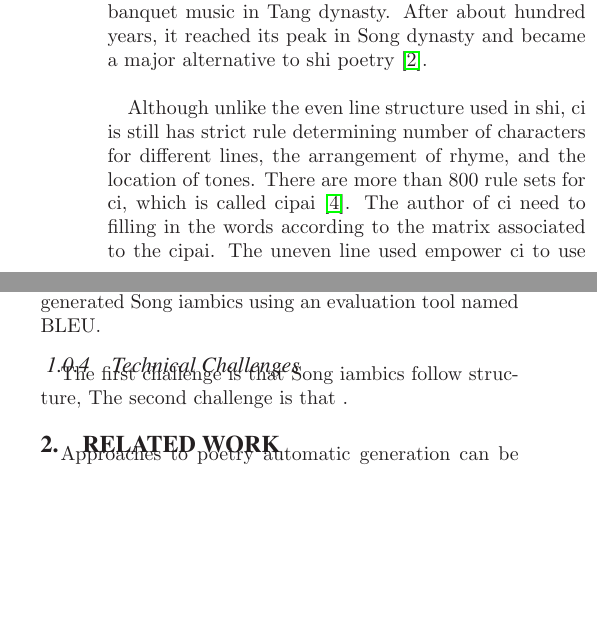
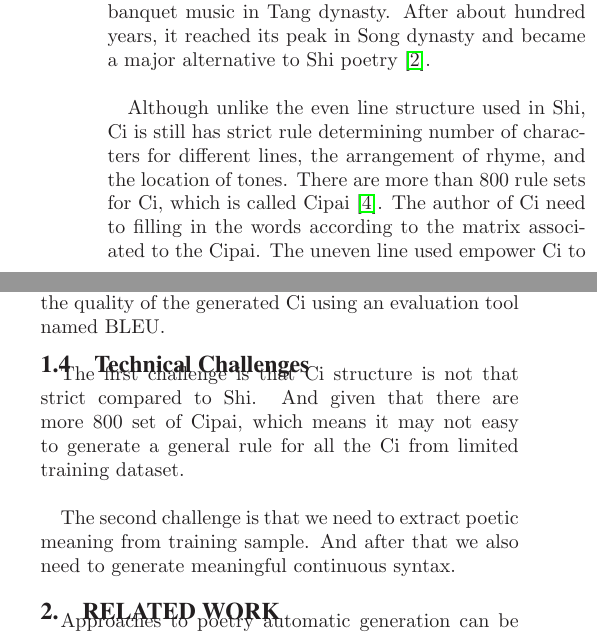
Before and after one commit to Strideradu/17spr_wang_zhu_du, a LaTeX paper (Proposal/main.tex, which reads Proposal/sections/ProblemDescription.tex): two parts of the columns of page 1 of 2, joined at a grey line, cut so that both start at the same text, the shorter picture padded with empty space. Compiled offline with LaTeX, dvips and Ghostscript.

Commit message:
Finish the technical challenge

```diff
--- a/Proposal/sections/ProblemDescription.tex
+++ b/Proposal/sections/ProblemDescription.tex
@@ -1,8 +1,8 @@
 \section{Problem Description}
-\subsubsection{Background}
-Ci is a form of poetry, arisen with the so called banquet music in Tang dynasty. After about hundred years, it reached its peak in Song dynasty and became a major alternative to shi poetry\cite{cai2008chinesepoetry}.\\
+\subsection{Background}
+Ci is a form of poetry, arisen with the so called banquet music in Tang dynasty. After about hundred years, it reached its peak in Song dynasty and became a major alternative to Shi poetry\cite{cai2008chinesepoetry}.\\
 
-Although unlike the even line structure used in shi, ci is still has strict rule determining number of characters for different lines, the arrangement of rhyme, and the location of tones. There are more than 800 rule sets for ci, which is called cipai\cite{wikici}. The author of ci need to filling in the words according to the matrix associated to the cipai. The uneven line used empower ci to use more continuous syntax that traditional shi\cite{cai2008chinesepoetry}.
-\subsubsection{Motivation}
+Although unlike the even line structure used in Shi, Ci is still has strict rule determining number of characters for different lines, the arrangement of rhyme, and the location of tones. There are more than 800 rule sets for Ci, which is called Cipai\cite{wikici}. The author of Ci need to filling in the words according to the matrix associated to the Cipai. The uneven line used empower Ci to use more continuous syntax that traditional shi\cite{cai2008chinesepoetry}.
+\subsection{Motivation}
 In this project, we propose and evaluate different approaches to automatically generate Chinese poems.
 %
@@ -27,12 +27,13 @@ the first sentence of the iambic will be generated based on the keyword inputs.
 %
 Further, the system generate following sentences based on previously-generated contexts using both RNN and SMT technique.
 %
-Finally, we evaluate the quality of the generated Song iambics using an evaluation tool named BLEU.
+Finally, we evaluate the quality of the generated Ci using an evaluation tool named BLEU.
 
-\subsubsection{Technical Challenges}
-The first challenge is that Song iambics follow structure,
+\subsection{Technical Challenges}
+The first challenge is that Ci structure is not that strict compared to Shi. And given that there are more 800 set of Cipai, which means it may not easy to generate a general rule for all the Ci from limited training dataset.\\
 %Compared with Chinese couplets and quatrains, Song iambics are longer in structure, more flexible in sentence length, and have more rhythmic and tonal patterns in one iambic.
-The second challenge is that .
+
+The second challenge is that we need to extract poetic meaning from training sample. And after that we also need to generate meaningful continuous syntax.
 
  %rhythm rules,
 %The second challenge is that and poetic meanings.
```
Also changed, not shown: Proposal/sections/ProblemDescription.tex (12 more changed lines).
